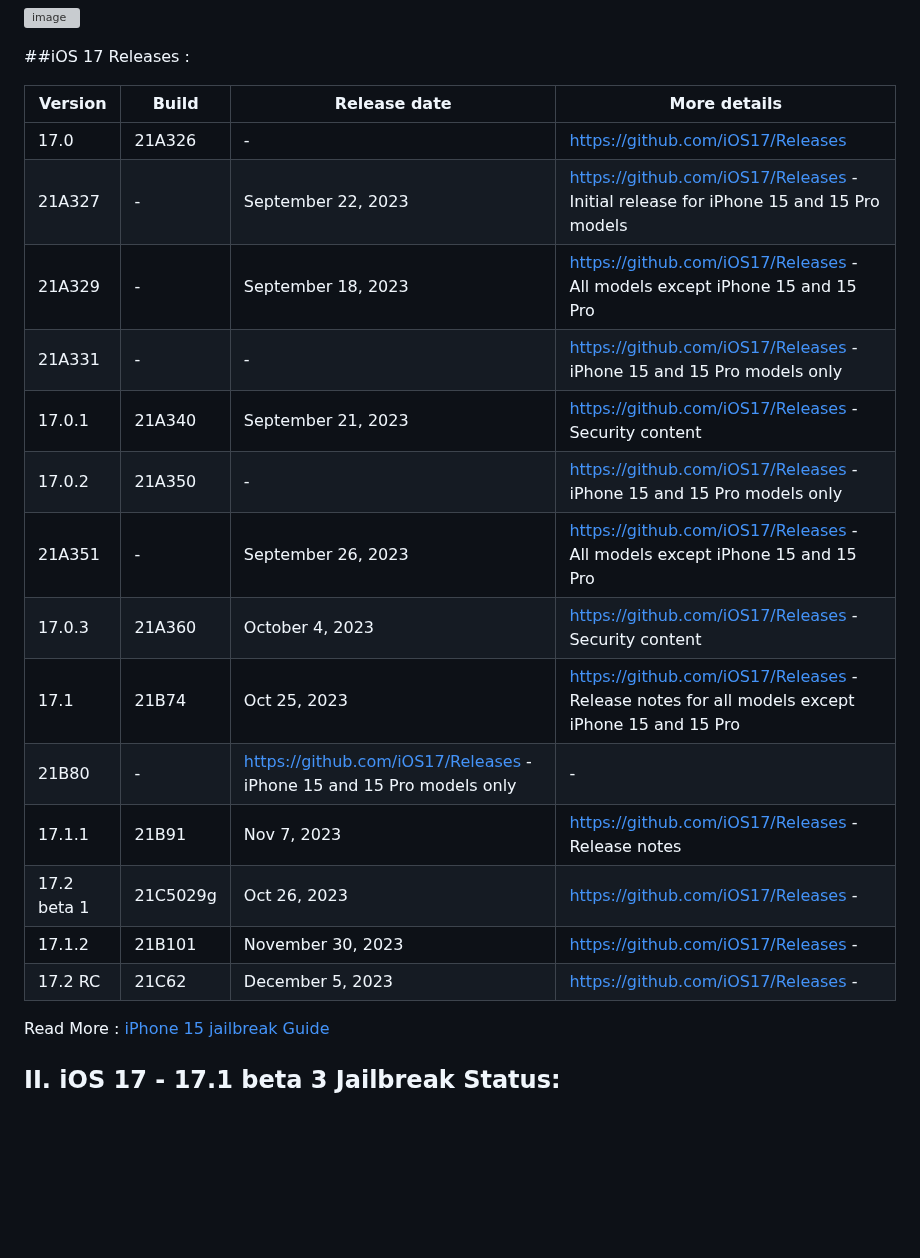
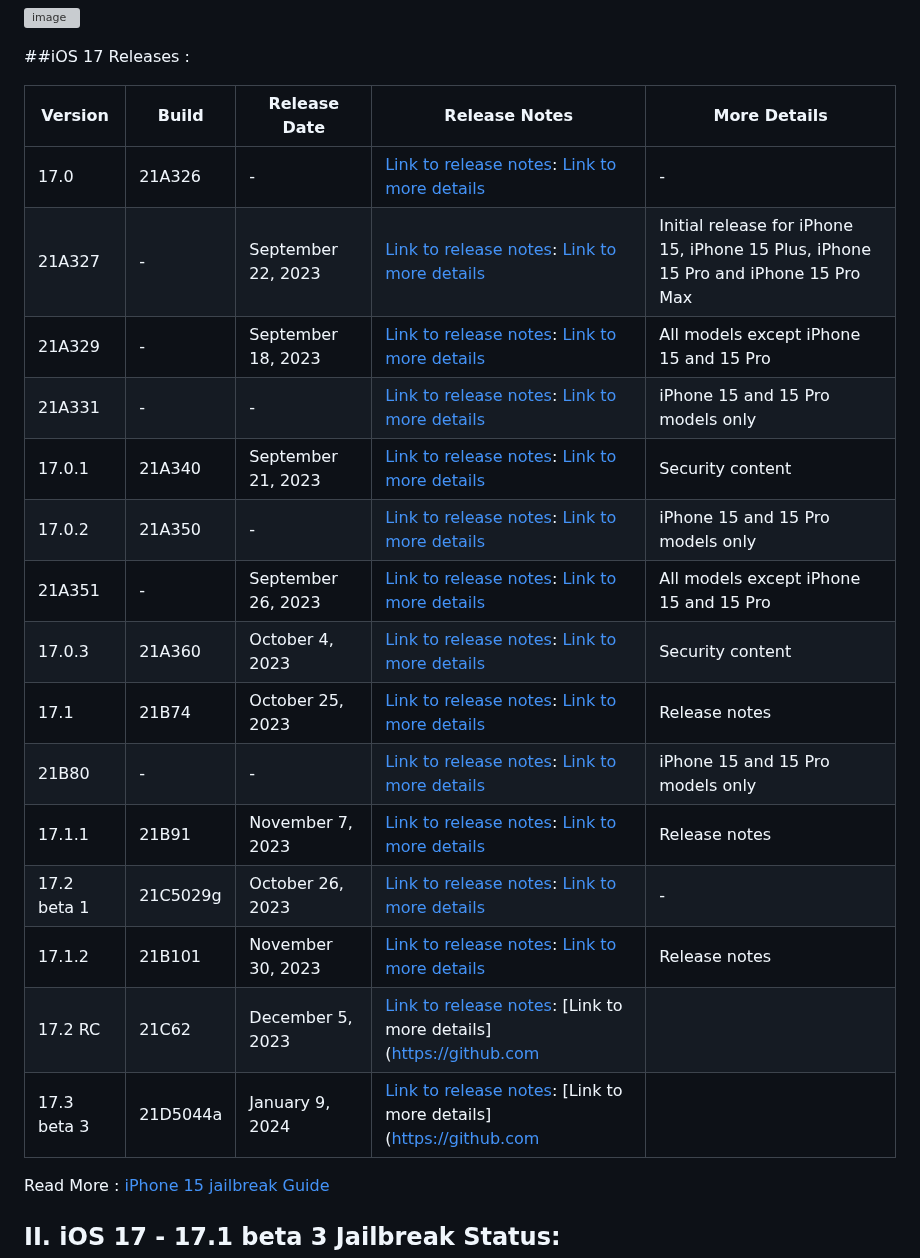
Before and after one commit to iOS17/Jailbreak, a Markdown page: README.md, the part around one of its changes. GitHub-like rendering; blank space fills up the shorter version; grey boxes are pictures that could not be loaded.

```diff
--- a/README.md
+++ b/README.md
@@ -89,22 +101,25 @@ Howеvеr,  it's еssеntial to approach jailbrеaking rеsponsibly,  as it invo
 
 ##iOS 17 Releases :
 
-| Version   | Build   | Release date | More details                                      |
-|-----------|---------|--------------|----------------------------------------------------|
-| 17.0      | 21A326  | -            | [https://github.com/iOS17/Releases](https://github.com/iOS17/Releases) |
-| 21A327    | -       | September 22, 2023 | [https://github.com/iOS17/Releases](https://github.com/iOS17/Releases) - Initial release for iPhone 15 and 15 Pro models   |
-| 21A329    | -       | September 18, 2023 | [https://github.com/iOS17/Releases](https://github.com/iOS17/Releases) - All models except iPhone 15 and 15 Pro          |
-| 21A331    | -       | -            | [https://github.com/iOS17/Releases](https://github.com/iOS17/Releases) - iPhone 15 and 15 Pro models only                   |
-| 17.0.1    | 21A340  | September 21, 2023 | [https://github.com/iOS17/Releases](https://github.com/iOS17/Releases) - Security content                                 |
-| 17.0.2    | 21A350  | -            | [https://github.com/iOS17/Releases](https://github.com/iOS17/Releases) - iPhone 15 and 15 Pro models only                   |
-| 21A351    | -       | September 26, 2023 | [https://github.com/iOS17/Releases](https://github.com/iOS17/Releases) - All models except iPhone 15 and 15 Pro          |
-| 17.0.3    | 21A360  | October 4, 2023 | [https://github.com/iOS17/Releases](https://github.com/iOS17/Releases) - Security content                                 |
-| 17.1      | 21B74      | Oct 25, 2023     | [https://github.com/iOS17/Releases](https://github.com/iOS17/Releases) - Release notes for all models except iPhone 15 and 15 Pro |
-| 21B80     | -          | [https://github.com/iOS17/Releases](https://github.com/iOS17/Releases) - iPhone 15 and 15 Pro models only | -             |
-| 17.1.1    | 21B91      | Nov 7, 2023      |[https://github.com/iOS17/Releases](https://github.com/iOS17/Releases) -  Release notes |
-| 17.2 beta 1 | 21C5029g | Oct 26, 2023     | [https://github.com/iOS17/Releases](https://github.com/iOS17/Releases) -              |
-| 17.1.2 | 21B101 | November 30, 2023     | [https://github.com/iOS17/Releases](https://github.com/iOS17/Releases) -              |
-| 17.2 RC | 21C62 | December 5, 2023     | [https://github.com/iOS17/Releases](https://github.com/iOS17/Releases) -              |
+
+| Version | Build | Release Date | Release Notes | More Details |
+|---|---|---|---|---|
+| 17.0 | 21A326 | - | [Link to release notes](https://github.com/iOS17/Releases): [Link to more details](https://github.com/iOS17/Releases) | - |
+| 21A327 | - | September 22, 2023 | [Link to release notes](https://github.com/iOS17/Releases): [Link to more details](https://github.com/iOS17/Releases) | Initial release for iPhone 15, iPhone 15 Plus, iPhone 15 Pro and iPhone 15 Pro Max |
+| 21A329 | - | September 18, 2023 | [Link to release notes](https://github.com/iOS17/Releases): [Link to more details](https://github.com/iOS17/Releases) | All models except iPhone 15 and 15 Pro |
+| 21A331 | - | - | [Link to release notes](https://github.com/iOS17/Releases): [Link to more details](https://github.com/iOS17/Releases) | iPhone 15 and 15 Pro models only |
+| 17.0.1 | 21A340 | September 21, 2023 | [Link to release notes](https://github.com/iOS17/Releases): [Link to more details](https://github.com/iOS17/Releases) | Security content |
+| 17.0.2 | 21A350 | - | [Link to release notes](https://github.com/iOS17/Releases): [Link to more details](https://github.com/iOS17/Releases) | iPhone 15 and 15 Pro models only |
+| 21A351 | - | September 26, 2023 | [Link to release notes](https://github.com/iOS17/Releases): [Link to more details](https://github.com/iOS17/Releases) | All models except iPhone 15 and 15 Pro |
+| 17.0.3 | 21A360 | October 4, 2023 | [Link to release notes](https://github.com/iOS17/Releases): [Link to more details](https://github.com/iOS17/Releases) | Security content |
+| 17.1 | 21B74 | October 25, 2023 | [Link to release notes](https://github.com/iOS17/Releases): [Link to more details](https://github.com/iOS17/Releases) | Release notes |
+| 21B80 | - | - | [Link to release notes](https://github.com/iOS17/Releases): [Link to more details](https://github.com/iOS17/Releases) | iPhone 15 and 15 Pro models only |
+| 17.1.1 | 21B91 | November 7, 2023 | [Link to release notes](https://github.com/iOS17/Releases): [Link to more details](https://github.com/iOS17/Releases) | Release notes |
+| 17.2 beta 1 | 21C5029g | October 26, 2023 | [Link to release notes](https://github.com/iOS17/Releases): [Link to more details](https://github.com/iOS17/Releases) | - |
+| 17.1.2 | 21B101 | November 30, 2023 | [Link to release notes](https://github.com/iOS17/Releases): [Link to more details](https://github.com/iOS17/Releases) | Release notes |
+| 17.2 RC | 21C62 | December 5, 2023 | [Link to release notes](https://github.com/iOS17/Releases): [Link to more details](https://github.com
+| 17.3 beta 3 |	21D5044a | January 9, 2024 | [Link to release notes](https://github.com/iOS17/Releases): [Link to more details](https://github.com
+
 
 
 
```
Also changed, not shown: other parts of README.md (+52 -28 lines).
